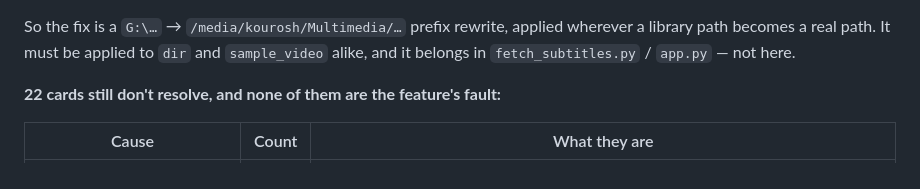
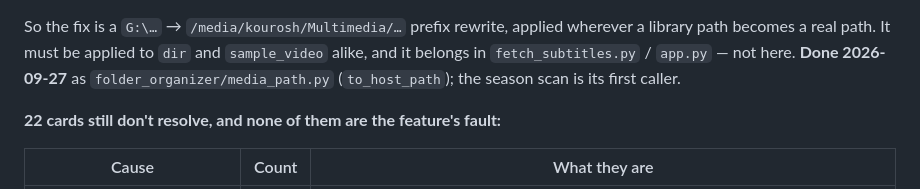
Before and after one commit to greatkourosh/system_manager, a Markdown page: docs/CONTINUATION.md, the part around one of its changes. Drawn GitHub-style.

```diff
--- a/docs/CONTINUATION.md
+++ b/docs/CONTINUATION.md
@@ -549,7 +557,8 @@ the `G:` prefix and swap `\` for `/` and **424 of 446 cards resolve**.
 So the fix is a `G:\…` → `/media/kourosh/Multimedia/…` prefix rewrite, applied
 wherever a library path becomes a real path. It must be applied to `dir` and
 `sample_video` alike, and it belongs in `fetch_subtitles.py` / `app.py` — not
-here.
+here. **Done 2026-09-27** as `folder_organizer/media_path.py` (`to_host_path`);
+the season scan is its first caller.
 
 **22 cards still don't resolve, and none of them are the feature's fault:**
 
```
Also changed, not shown: other parts of docs/CONTINUATION.md (+19 -9 lines).
